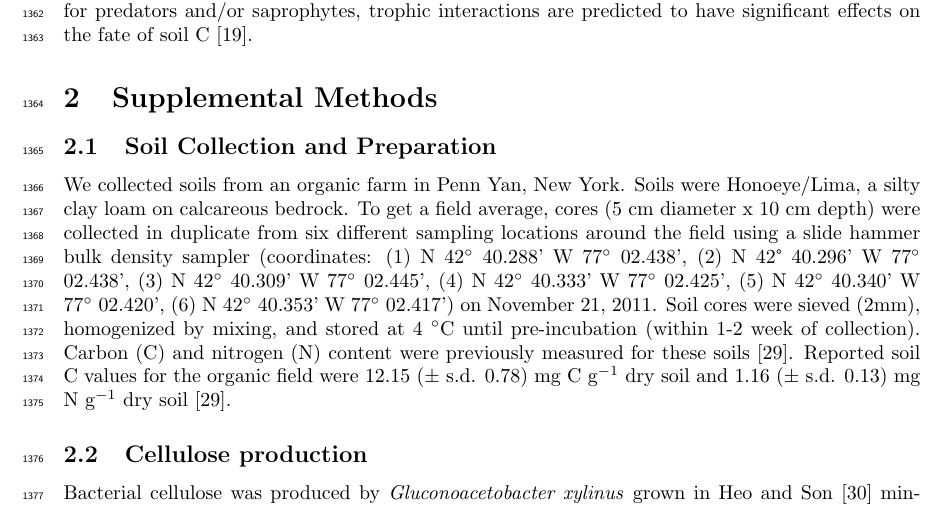
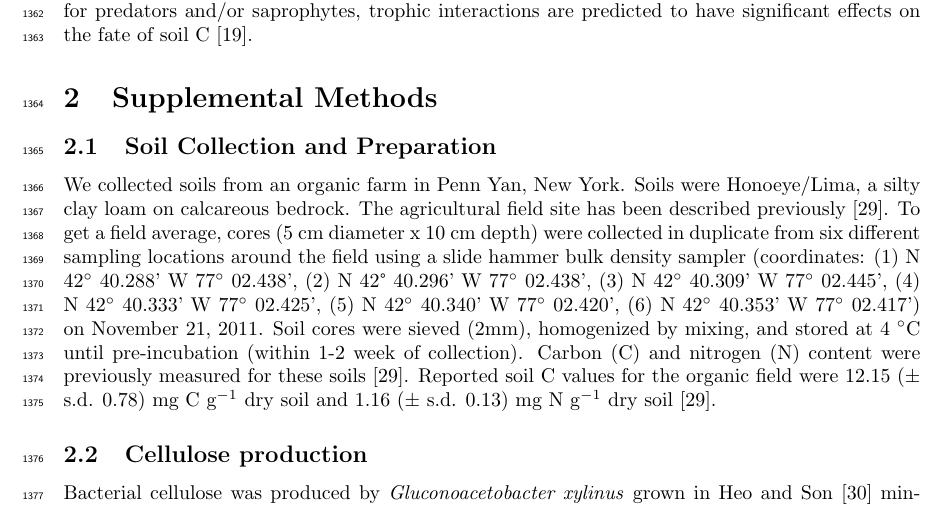
Before and after one commit to acampbellina/micro_succ, a LaTeX document (supplemental.tex): part of page 4 of 14, cut so that both start at the same text. Compiled offline with pdfLaTeX.

Commit message:
another ref to Berthron 2013

```diff
--- a/supplemental.tex
+++ b/supplemental.tex
@@ -235,7 +235,8 @@ effects on the fate of soil C \citep{Kaiser2014a}.
 \subsection{Soil Collection and Preparation}
 % Fakesubsubsection: We collected soils from
 We collected soils from an organic farm in Penn Yan, New York. Soils were
-Honoeye/Lima, a silty clay loam on calcareous bedrock. To get a field average,
+Honoeye/Lima, a silty clay loam on calcareous bedrock. The agricultural
+field site has been described previously \citep{Berthrong_2013}. To get a field average,
 cores (5 cm diameter x 10 cm depth) were collected in duplicate from six
 different sampling locations around the field using a slide hammer bulk density
 sampler (coordinates: (1) N 42$^{\circ}$ 40.288’ W 77$^{\circ}$ 02.438’, (2)
```
